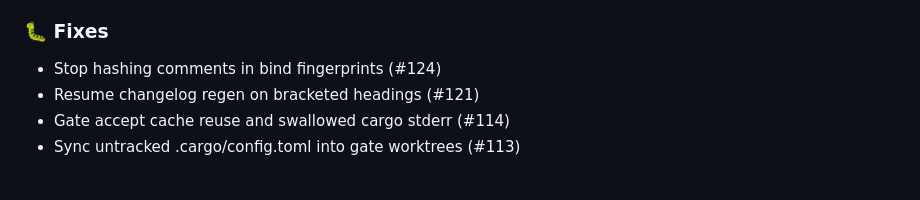
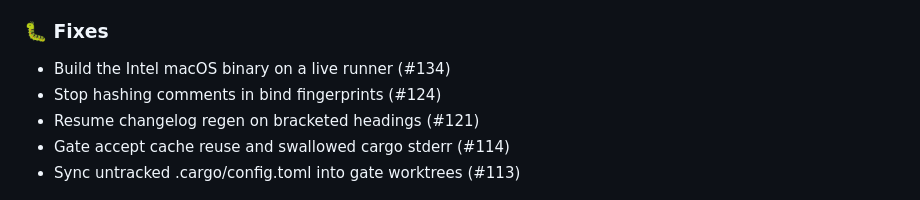
Before and after one commit to Verdenroz/soothfast, a Markdown page: CHANGELOG.md, the part around the change. Rendered like a GitHub page.

Commit message:
docs: regenerate CHANGELOG.md (#143)
Automated CHANGELOG regeneration.

Co-authored-by: soothfast-bot[bot] <315033563+soothfast-bot[bot]@users.noreply.github.com>

```diff
--- a/CHANGELOG.md
+++ b/CHANGELOG.md
@@ -20,6 +20,7 @@
 
 ### 🐛 Fixes
 
+- Build the Intel macOS binary on a live runner (#134)
 - Stop hashing comments in bind fingerprints (#124)
 - Resume changelog regen on bracketed headings (#121)
 - Gate accept cache reuse and swallowed cargo stderr (#114)
```
